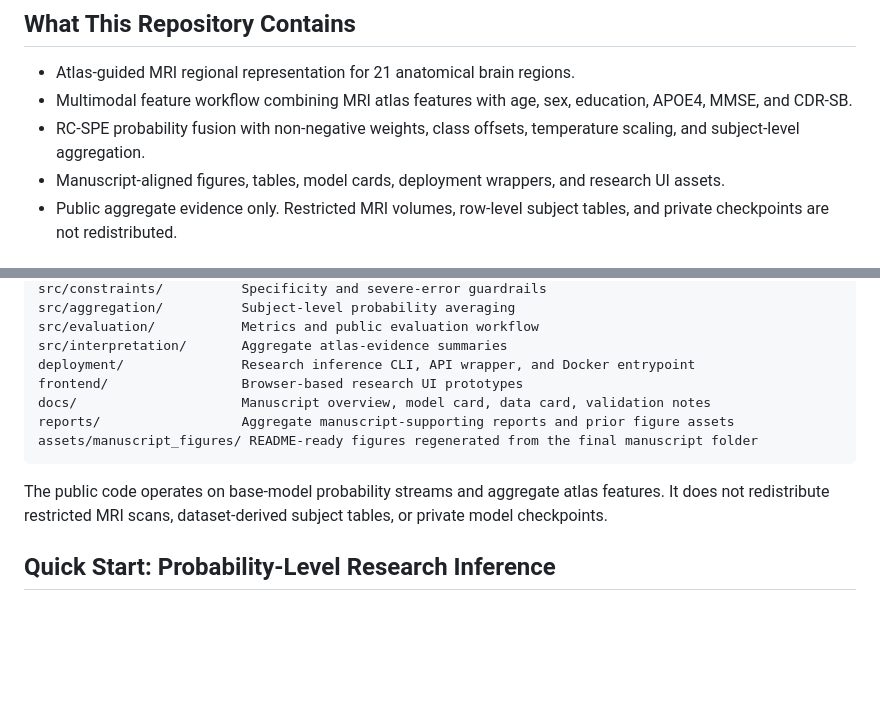
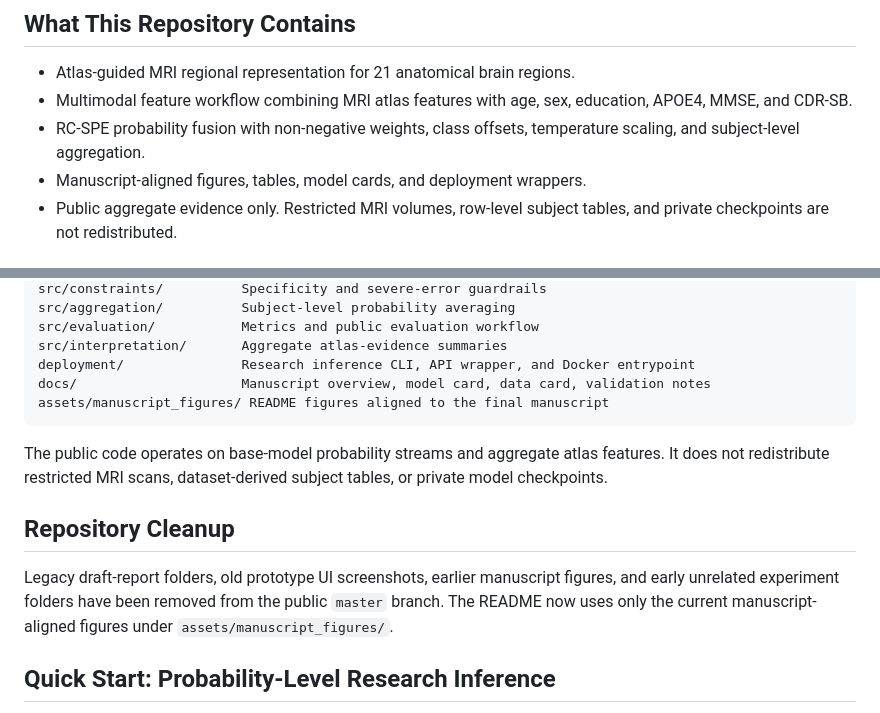
Before and after one commit to Lava168/ARA-Net, a Markdown page: README.md, 2 parts joined by grey strips. Rendered like a GitHub page; blank space fills up the shorter version.

Commit message:
Clarify current manuscript-only repository layout

````diff
--- a/README.md
+++ b/README.md
@@ -11,7 +11,7 @@ ARA-Net is a research-grade framework for subject-level Alzheimer’s disease st
 - Atlas-guided MRI regional representation for 21 anatomical brain regions.
 - Multimodal feature workflow combining MRI atlas features with age, sex, education, APOE4, MMSE, and CDR-SB.
 - RC-SPE probability fusion with non-negative weights, class offsets, temperature scaling, and subject-level aggregation.
-- Manuscript-aligned figures, tables, model cards, deployment wrappers, and research UI assets.
+- Manuscript-aligned figures, tables, model cards, and deployment wrappers.
 - Public aggregate evidence only. Restricted MRI volumes, row-level subject tables, and private checkpoints are not redistributed.
 
 ## Manuscript Snapshot
@@ -138,13 +138,15 @@ src/aggregation/          Subject-level probability averaging
 src/evaluation/           Metrics and public evaluation workflow
 src/interpretation/       Aggregate atlas-evidence summaries
 deployment/               Research inference CLI, API wrapper, and Docker entrypoint
-frontend/                 Browser-based research UI prototypes
 docs/                     Manuscript overview, model card, data card, validation notes
-reports/                  Aggregate manuscript-supporting reports and prior figure assets
-assets/manuscript_figures/ README-ready figures regenerated from the final manuscript folder
+assets/manuscript_figures/ README figures aligned to the final manuscript
 ```
 
 The public code operates on base-model probability streams and aggregate atlas features. It does not redistribute restricted MRI scans, dataset-derived subject tables, or private model checkpoints.
+
+## Repository Cleanup
+
+Legacy draft-report folders, old prototype UI screenshots, earlier manuscript figures, and early unrelated experiment folders have been removed from the public `master` branch. The README now uses only the current manuscript-aligned figures under `assets/manuscript_figures/`.
 
 ## Quick Start: Probability-Level Research Inference
 
````
